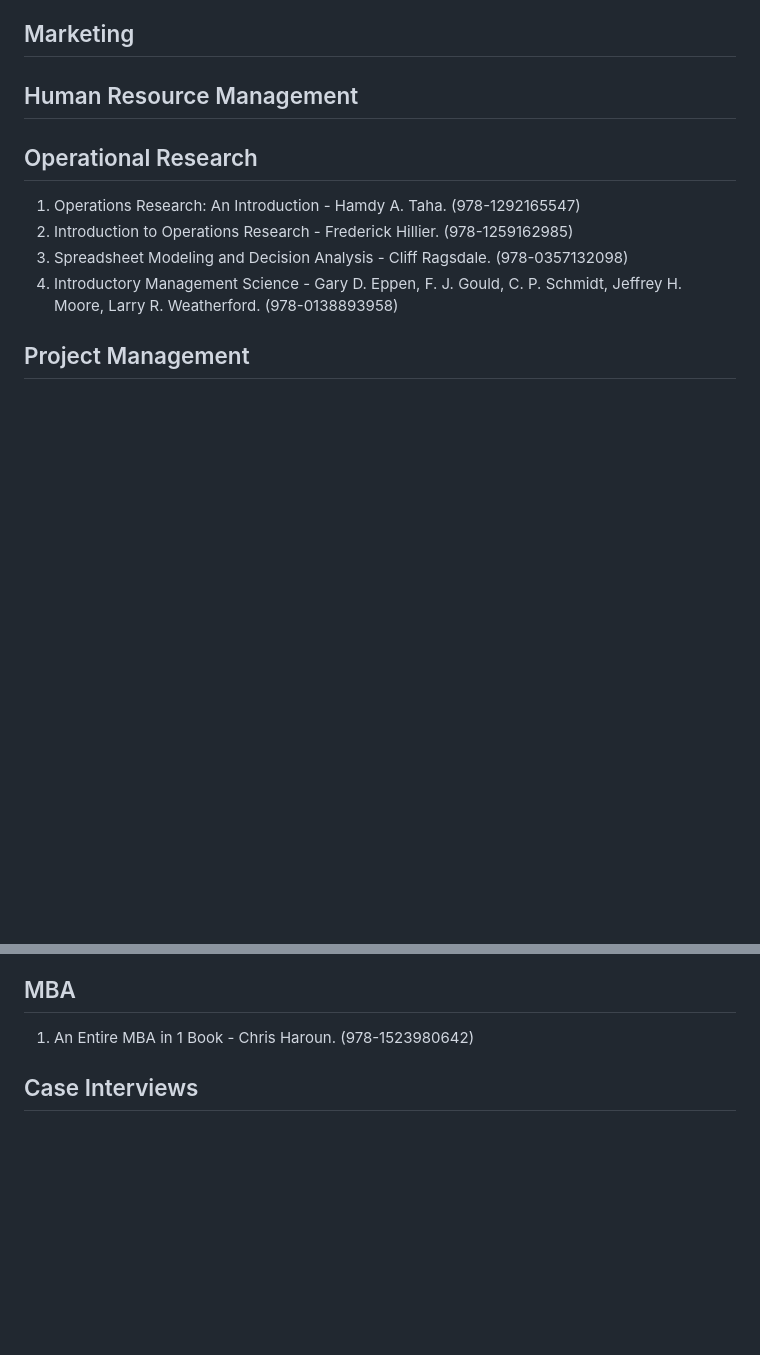
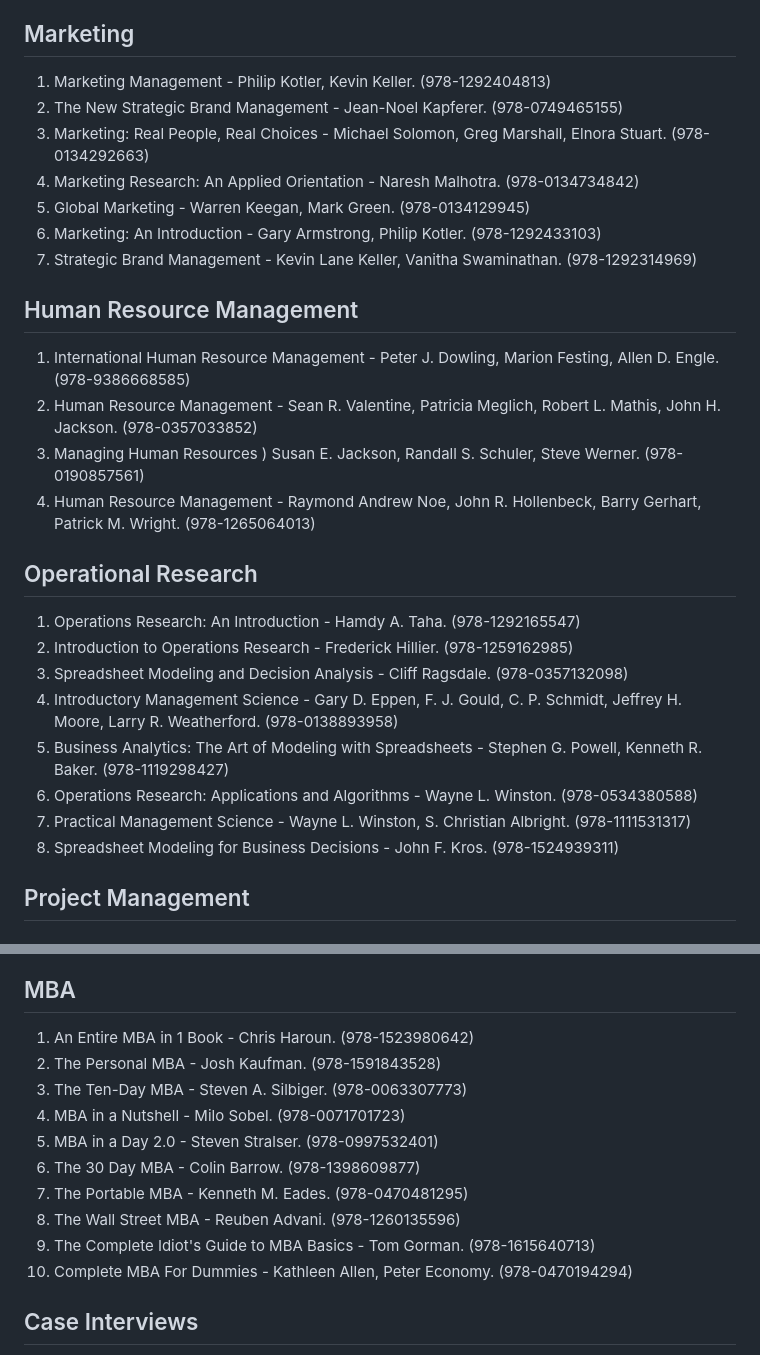
Before and after one commit to nsi6000/handbook, a Markdown page: src/management.md, 2 parts joined by grey strips. GitHub-like rendering; blank space fills up the shorter version.

```diff
--- a/src/management.md
+++ b/src/management.md
@@ -57,12 +57,27 @@
 7. Key Management Models - Gerben Van den Berg, Paul Pietersma. (978-1292016276)
 8. The Boston Consulting Group on Strategy - Carl W. Stern, Michael S. Deimler. (978-0471757221)
 ## Marketing
+1. Marketing Management - Philip Kotler, Kevin Keller. (978-1292404813)
+2. The New Strategic Brand Management - Jean-Noel Kapferer. (978-0749465155)
+3. Marketing: Real People, Real Choices - Michael Solomon, Greg Marshall, Elnora Stuart. (978-0134292663)
+4. Marketing Research: An Applied Orientation - Naresh Malhotra. (978-0134734842)
+5. Global Marketing - Warren Keegan, Mark Green. (978-0134129945)
+6. Marketing: An Introduction - Gary Armstrong, Philip Kotler. (978-1292433103)
+7. Strategic Brand Management - Kevin Lane Keller, Vanitha Swaminathan. (978-1292314969)
 ## Human Resource Management
+1. International Human Resource Management - Peter J. Dowling, Marion Festing, Allen D. Engle. (978-9386668585)
+2. Human Resource Management - Sean R. Valentine, Patricia Meglich, Robert L. Mathis, John H. Jackson. (978-0357033852)
+3. Managing Human Resources ) Susan E. Jackson, Randall S. Schuler, Steve Werner. (978-0190857561)
+4. Human Resource Management - Raymond Andrew Noe, John R. Hollenbeck, Barry Gerhart, Patrick M. Wright. (978-1265064013)
 ## Operational Research
 1. Operations Research: An Introduction - Hamdy A. Taha. (978-1292165547)
 2. Introduction to Operations Research - Frederick Hillier. (978-1259162985)
 3. Spreadsheet Modeling and Decision Analysis - Cliff Ragsdale. (978-0357132098)
 4. Introductory Management Science - Gary D. Eppen, F. J. Gould, C. P. Schmidt, Jeffrey H. Moore, Larry R. Weatherford. (978-0138893958)
+5. Business Analytics: The Art of Modeling with Spreadsheets - Stephen G. Powell, Kenneth R. Baker. (978-1119298427)
+6. Operations Research: Applications and Algorithms - Wayne L. Winston. (978-0534380588)
+7. Practical Management Science - Wayne L. Winston, S. Christian Albright. (978-1111531317)
+8. Spreadsheet Modeling for Business Decisions - John F. Kros. (978-1524939311)
 ## Project Management
 ## Business Analysis
 ## CFA / FRM
@@ -85,6 +100,15 @@
 ## CPA
 ## MBA
 1. An Entire MBA in 1 Book - Chris Haroun. (978-1523980642)
+2. The Personal MBA - Josh Kaufman. (978-1591843528)
+3. The Ten-Day MBA - Steven A. Silbiger. (978-0063307773)
+4. MBA in a Nutshell - Milo Sobel. (978-0071701723)
+5. MBA in a Day 2.0 - Steven Stralser. (978-0997532401)
+6. The 30 Day MBA - Colin Barrow. (978-1398609877)
+7. The Portable MBA - Kenneth M. Eades. (978-0470481295)
+8. The Wall Street MBA - Reuben Advani. (978-1260135596)
+9. The Complete Idiot's Guide to MBA Basics - Tom Gorman. (978-1615640713)
+10. Complete MBA For Dummies - Kathleen Allen, Peter Economy. (978-0470194294)
 ## Case Interviews
 1. Case In Point - Marc Patrick Cosentino. (978-0986370762)
     - Case In Point: Case Competition - Marc Patrick Cosentino. (978-0692114155)
```
